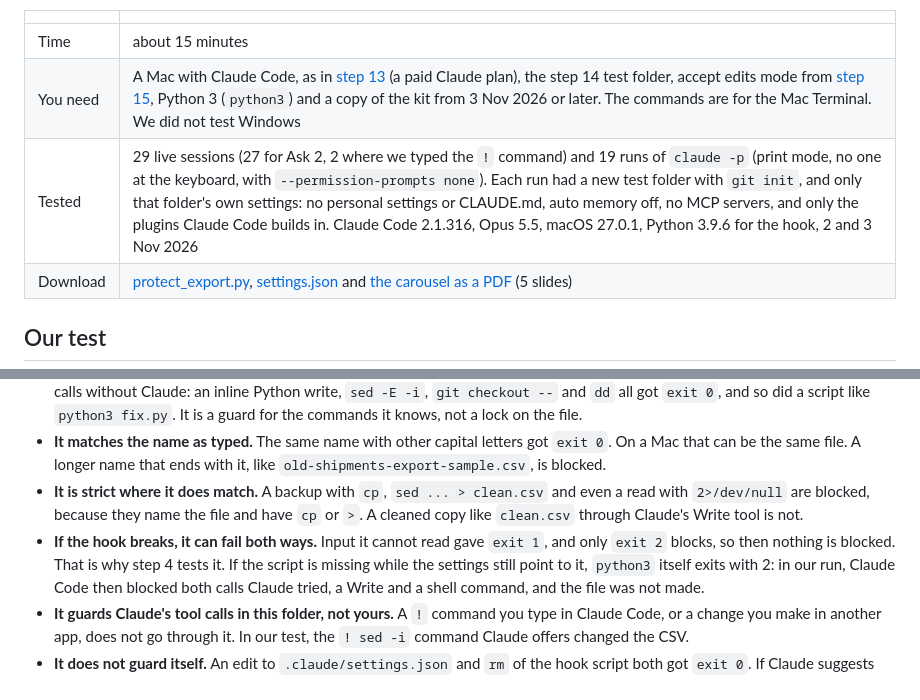
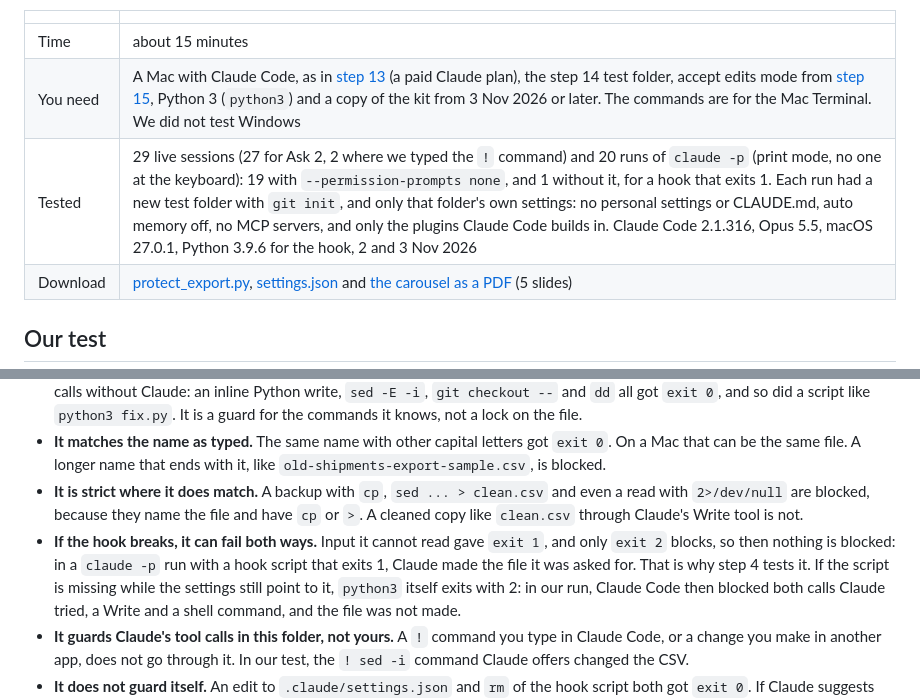
Before and after one commit to jwconsultancyteam/ai-starter-kit, a Markdown page: expert/22-a-hook-that-guards-one-file/README.md, 2 parts joined by grey strips. GitHub-like rendering.

Commit message:
expert/22: count the exit-1 run in Tested and The boundary
A claude -p run with a hook script that exits 1 shows that Claude Code
then lets the call through. The Tested row now counts 20 runs.

Co-Authored-By: Claude Opus 5.5 <noreply@anthropic.com>

```diff
--- a/expert/22-a-hook-that-guards-one-file/README.md
+++ b/expert/22-a-hook-that-guards-one-file/README.md
@@ -9,7 +9,7 @@ not run.
 |---|---|
 | Time | about 15 minutes |
 | You need | A Mac with Claude Code, as in [step 13](../../builder/13-claude-code-on-your-laptop/) (a paid Claude plan), the step 14 test folder, accept edits mode from [step 15](../../builder/15-plan-mode-and-undo/), Python 3 (`python3`) and a copy of the kit from 3 Nov 2026 or later. The commands are for the Mac Terminal. We did not test Windows |
-| Tested | 29 live sessions (27 for Ask 2, 2 where we typed the `!` command) and 19 runs of `claude -p` (print mode, no one at the keyboard, with `--permission-prompts none`). Each run had a new test folder with `git init`, and only that folder's own settings: no personal settings or CLAUDE.md, auto memory off, no MCP servers, and only the plugins Claude Code builds in. Claude Code 2.1.316, Opus 5.5, macOS 27.0.1, Python 3.9.6 for the hook, 2 and 3 Nov 2026 |
+| Tested | 29 live sessions (27 for Ask 2, 2 where we typed the `!` command) and 20 runs of `claude -p` (print mode, no one at the keyboard): 19 with `--permission-prompts none`, and 1 without it, for a hook that exits 1. Each run had a new test folder with `git init`, and only that folder's own settings: no personal settings or CLAUDE.md, auto memory off, no MCP servers, and only the plugins Claude Code builds in. Claude Code 2.1.316, Opus 5.5, macOS 27.0.1, Python 3.9.6 for the hook, 2 and 3 Nov 2026 |
 | Download | [protect_export.py](protect_export.py), [settings.json](settings.json) and [the carousel as a PDF](expert-step22-a-hook-that-guards-one-file-carousel.pdf) (5 slides) |
 
 ## Our test
@@ -232,7 +232,7 @@ the script: see The boundary.
 - **It is strict where it does match.** A backup with `cp`, `sed ... > clean.csv` and even a read with `2>/dev/null`
   are blocked, because they name the file and have `cp` or `>`. A cleaned copy like `clean.csv` through Claude's Write tool is not.
 - **If the hook breaks, it can fail both ways.** Input it cannot read gave `exit 1`, and only `exit 2` blocks, so then
-  nothing is blocked. That is why step 4 tests it. If the script is missing while the settings still point to it,
+  nothing is blocked: in a `claude -p` run with a hook script that exits 1, Claude made the file it was asked for. That is why step 4 tests it. If the script is missing while the settings still point to it,
   `python3` itself exits with 2: in our run, Claude Code then blocked both calls Claude tried, a Write and a shell command,
   and the file was not made.
 - **It guards Claude's tool calls in this folder, not yours.** A `!` command you type in Claude Code, or a change you
```
